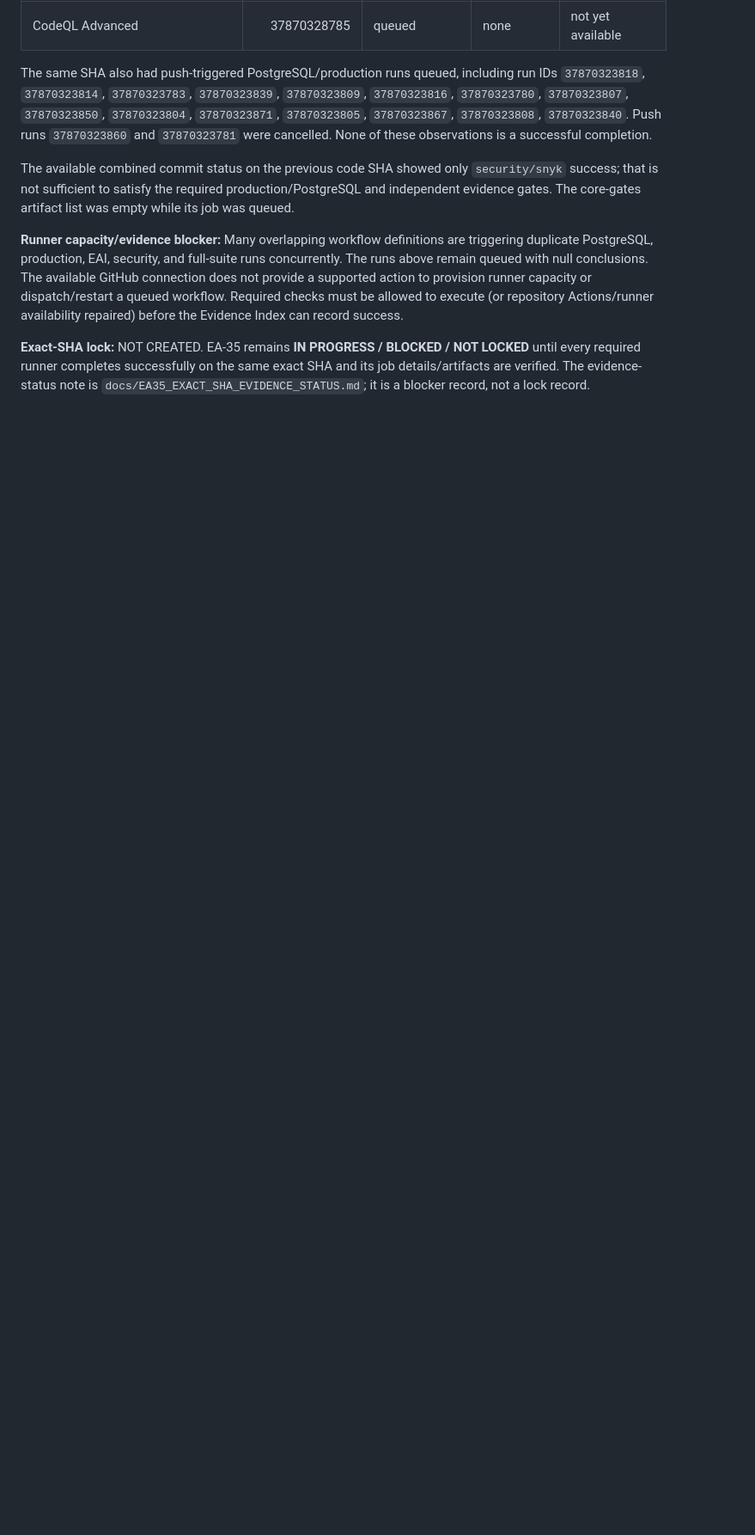
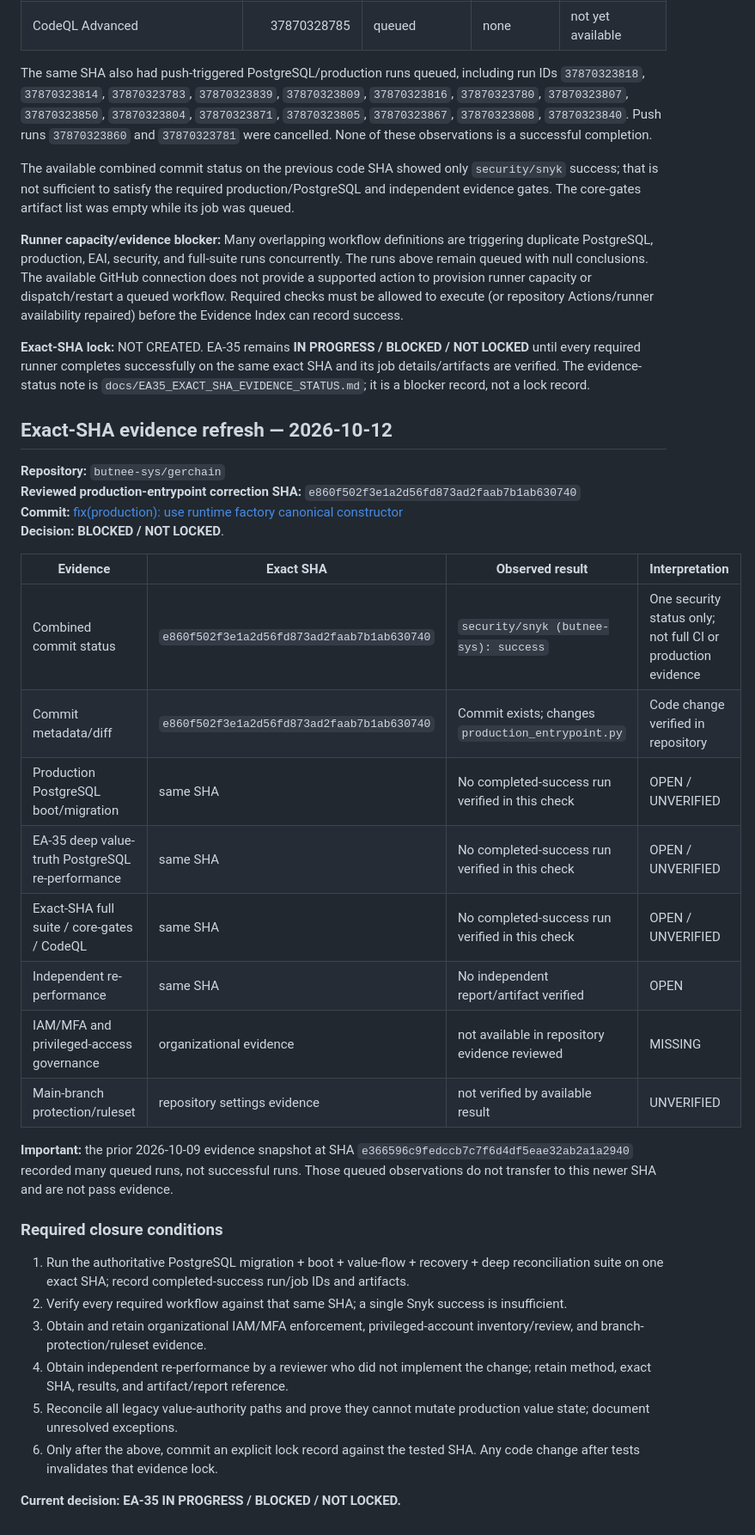
Before and after one commit to butnee-sys/gerchain, a Markdown page: docs/CORE_AUDIT_EVIDENCE_INDEX.md, the part around the change. Shown at 86% size. Drawn GitHub-style; blank space fills up the shorter version.

Commit message:
docs(audit): record exact-SHA production evidence status

```diff
--- a/docs/CORE_AUDIT_EVIDENCE_INDEX.md
+++ b/docs/CORE_AUDIT_EVIDENCE_INDEX.md
@@ -60,3 +60,34 @@ The available combined commit status on the previous code SHA showed only `secur
 **Runner capacity/evidence blocker:** Many overlapping workflow definitions are triggering duplicate PostgreSQL, production, EAI, security, and full-suite runs concurrently. The runs above remain queued with null conclusions. The available GitHub connection does not provide a supported action to provision runner capacity or dispatch/restart a queued workflow. Required checks must be allowed to execute (or repository Actions/runner availability repaired) before the Evidence Index can record success.
 
 **Exact-SHA lock:** NOT CREATED. EA-35 remains **IN PROGRESS / BLOCKED / NOT LOCKED** until every required runner completes successfully on the same exact SHA and its job details/artifacts are verified. The evidence-status note is `docs/EA35_EXACT_SHA_EVIDENCE_STATUS.md`; it is a blocker record, not a lock record.
+
+
+## Exact-SHA evidence refresh — 2026-10-12
+
+**Repository:** `butnee-sys/gerchain`
+**Reviewed production-entrypoint correction SHA:** `e860f502f3e1a2d56fd873ad2faab7b1ab630740`
+**Commit:** [fix(production): use runtime factory canonical constructor](https://github.com/butnee-sys/gerchain/commit/e860f502f3e1a2d56fd873ad2faab7b1ab630740)
+**Decision:** **BLOCKED / NOT LOCKED**.
+
+| Evidence | Exact SHA | Observed result | Interpretation |
+|---|---|---|---|
+| Combined commit status | `e860f502f3e1a2d56fd873ad2faab7b1ab630740` | `security/snyk (butnee-sys): success` | One security status only; not full CI or production evidence |
+| Commit metadata/diff | `e860f502f3e1a2d56fd873ad2faab7b1ab630740` | Commit exists; changes `production_entrypoint.py` | Code change verified in repository |
+| Production PostgreSQL boot/migration | same SHA | No completed-success run verified in this check | OPEN / UNVERIFIED |
+| EA-35 deep value-truth PostgreSQL re-performance | same SHA | No completed-success run verified in this check | OPEN / UNVERIFIED |
+| Exact-SHA full suite / core-gates / CodeQL | same SHA | No completed-success run verified in this check | OPEN / UNVERIFIED |
+| Independent re-performance | same SHA | No independent report/artifact verified | OPEN |
+| IAM/MFA and privileged-access governance | organizational evidence | not available in repository evidence reviewed | MISSING |
+| Main-branch protection/ruleset | repository settings evidence | not verified by available result | UNVERIFIED |
+
+**Important:** the prior 2026-10-09 evidence snapshot at SHA `e366596c9fedccb7c7f6d4df5eae32ab2a1a2940` recorded many queued runs, not successful runs. Those queued observations do not transfer to this newer SHA and are not pass evidence.
+
+### Required closure conditions
+1. Run the authoritative PostgreSQL migration + boot + value-flow + recovery + deep reconciliation suite on one exact SHA; record completed-success run/job IDs and artifacts.
+2. Verify every required workflow against that same SHA; a single Snyk success is insufficient.
+3. Obtain and retain organizational IAM/MFA enforcement, privileged-account inventory/review, and branch-protection/ruleset evidence.
+4. Obtain independent re-performance by a reviewer who did not implement the change; retain method, exact SHA, results, and artifact/report reference.
+5. Reconcile all legacy value-authority paths and prove they cannot mutate production value state; document unresolved exceptions.
+6. Only after the above, commit an explicit lock record against the tested SHA. Any code change after tests invalidates that evidence lock.
+
+**Current decision: EA-35 IN PROGRESS / BLOCKED / NOT LOCKED.**
```
